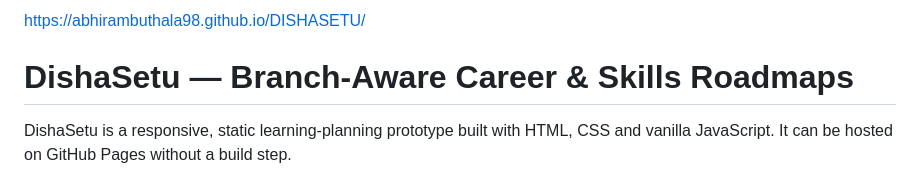
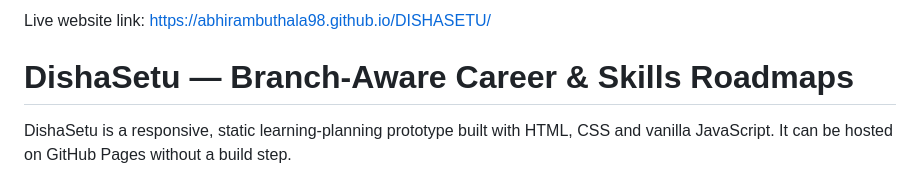
Before and after one commit to abhirambuthala98/DISHASETU, a Markdown page: README.md, the part around the change. Drawn GitHub-style.

Commit message:
Update live website link format in README

```diff
--- a/README.md
+++ b/README.md
@@ -1,4 +1,4 @@
-https://abhirambuthala98.github.io/DISHASETU/
+Live website link: https://abhirambuthala98.github.io/DISHASETU/
 # DishaSetu — Branch-Aware Career & Skills Roadmaps
 
 DishaSetu is a responsive, static learning-planning prototype built with HTML, CSS and vanilla JavaScript. It can be hosted on GitHub Pages without a build step.
```
